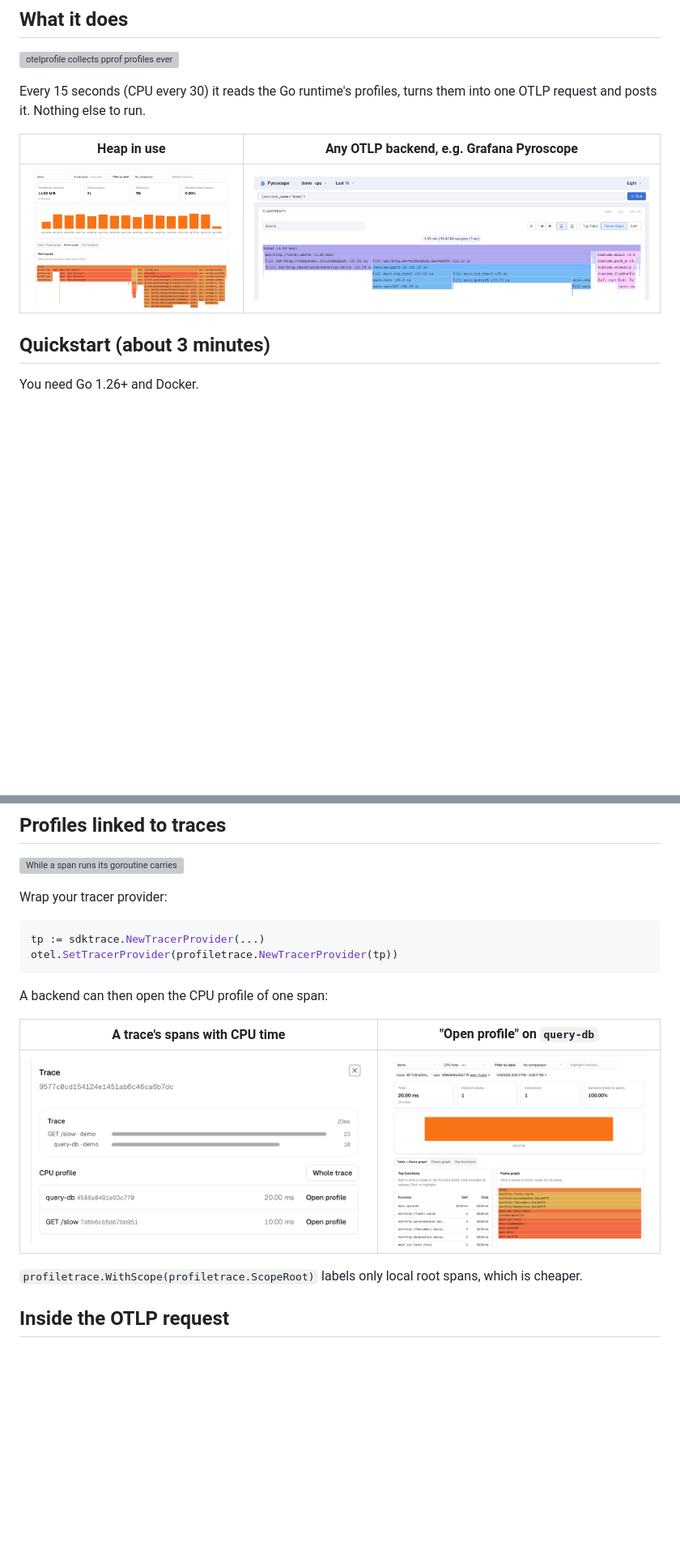
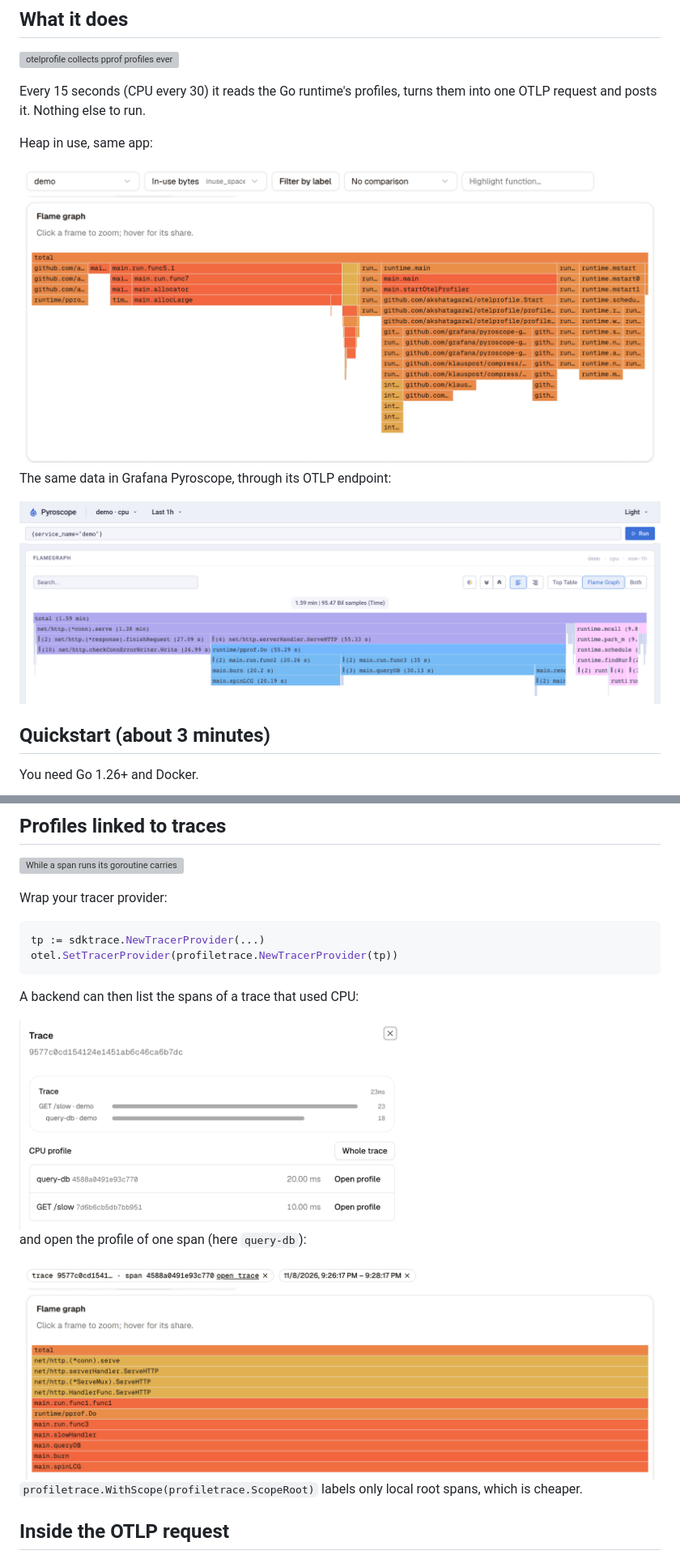
Before and after one commit to akshatagarwl/otelprofile, a Markdown page: README.md, 2 parts joined by grey strips. Shown at 81% size. GitHub-like rendering; pictures changed too: docs/assets/sigiro-heap.png, docs/assets/sigiro-span.png, docs/assets/sigiro-trace.png; blank space fills up the shorter version; grey boxes are pictures that could not be loaded.

Commit message:
docs: stack the README screenshots so they stay readable
Side by side in a table they rendered at about 300-450 px on github.com.

Assisted-by: Claude

````diff
--- a/README.md
+++ b/README.md
@@ -21,9 +21,13 @@ trace and span that produced them.
 Every 15 seconds (CPU every 30) it reads the Go runtime's profiles, turns
 them into one OTLP request and posts it. Nothing else to run.
 
-| Heap in use | Any OTLP backend, e.g. Grafana Pyroscope |
-|---|---|
-| <img src="docs/assets/sigiro-heap.png" alt="In-use heap flame graph of the demo app"> | <img src="docs/assets/pyroscope-cpu.png" alt="The same demo app's CPU profile in Grafana Pyroscope"> |
+Heap in use, same app:
+
+<img src="docs/assets/sigiro-heap.png" alt="In-use heap flame graph of the demo app" width="100%">
+
+The same data in Grafana Pyroscope, through its OTLP endpoint:
+
+<img src="docs/assets/pyroscope-cpu.png" alt="The demo app's CPU profile in Grafana Pyroscope" width="100%">
 
 ## Quickstart (about 3 minutes)
 
@@ -180,11 +184,13 @@ tp := sdktrace.NewTracerProvider(...)
 otel.SetTracerProvider(profiletrace.NewTracerProvider(tp))
 ```
 
-A backend can then open the CPU profile of one span:
+A backend can then list the spans of a trace that used CPU:
 
-| A trace's spans with CPU time | "Open profile" on `query-db` |
-|---|---|
-| <img src="docs/assets/sigiro-trace.png" alt="Trace sheet listing the spans that have CPU samples"> | <img src="docs/assets/sigiro-span.png" alt="Flame graph of one span's CPU samples, 100% linked"> |
+<img src="docs/assets/sigiro-trace.png" alt="Trace sheet listing the spans that have CPU samples" width="60%">
+
+and open the profile of one span (here `query-db`):
+
+<img src="docs/assets/sigiro-span.png" alt="Flame graph of one span's CPU samples" width="100%">
 
 `profiletrace.WithScope(profiletrace.ScopeRoot)` labels only local root
 spans, which is cheaper.
````
